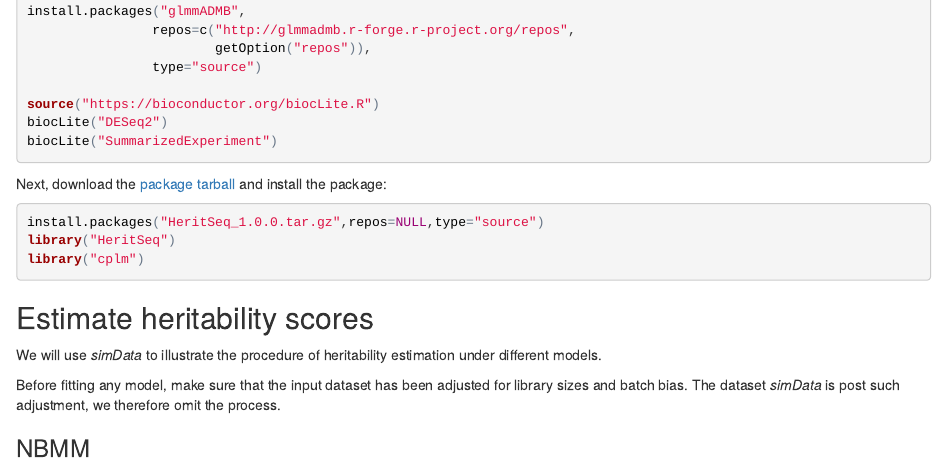
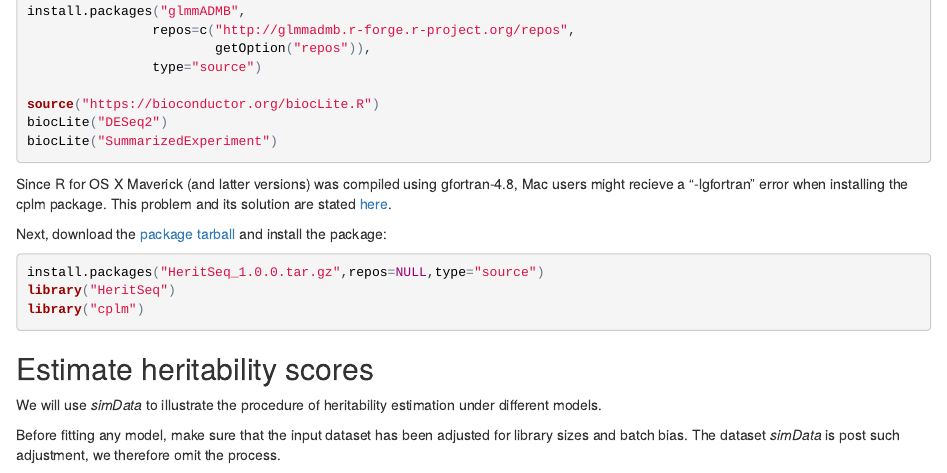
Before and after one commit to KechrisLab/HeritSeq, an R Markdown document (README.Rmd): the page in a window 1100 px wide, from 640 px down. The pictures show the output file README.html that the author committed with the source, opened offline.

Commit message:
Update README

````diff
--- a/README.Rmd
+++ b/README.Rmd
@@ -39,6 +39,9 @@ source("https://bioconductor.org/biocLite.R")
 biocLite("DESeq2")
 biocLite("SummarizedExperiment")
 ```
+Since R for OS X Maverick (and latter versions) was compiled using gfortran-4.8, Mac users might recieve a “-lgfortran” error when installing the cplm package. This problem and its solution are stated [here]( http://thecoatlessprofessor.com/programming/rcpp-rcpparmadillo-and-os-x-mavericks-lgfortran-and-lquadmath-error/).
+
+
 Next, download the [package tarball](https://github.com/KechrisLab/HeritSeq/blob/master/package/HeritSeq_1.0.0.tar.gz) and install the package:
 
 ```{r, eval = FALSE}
````
Also changed, not shown: README.html.
